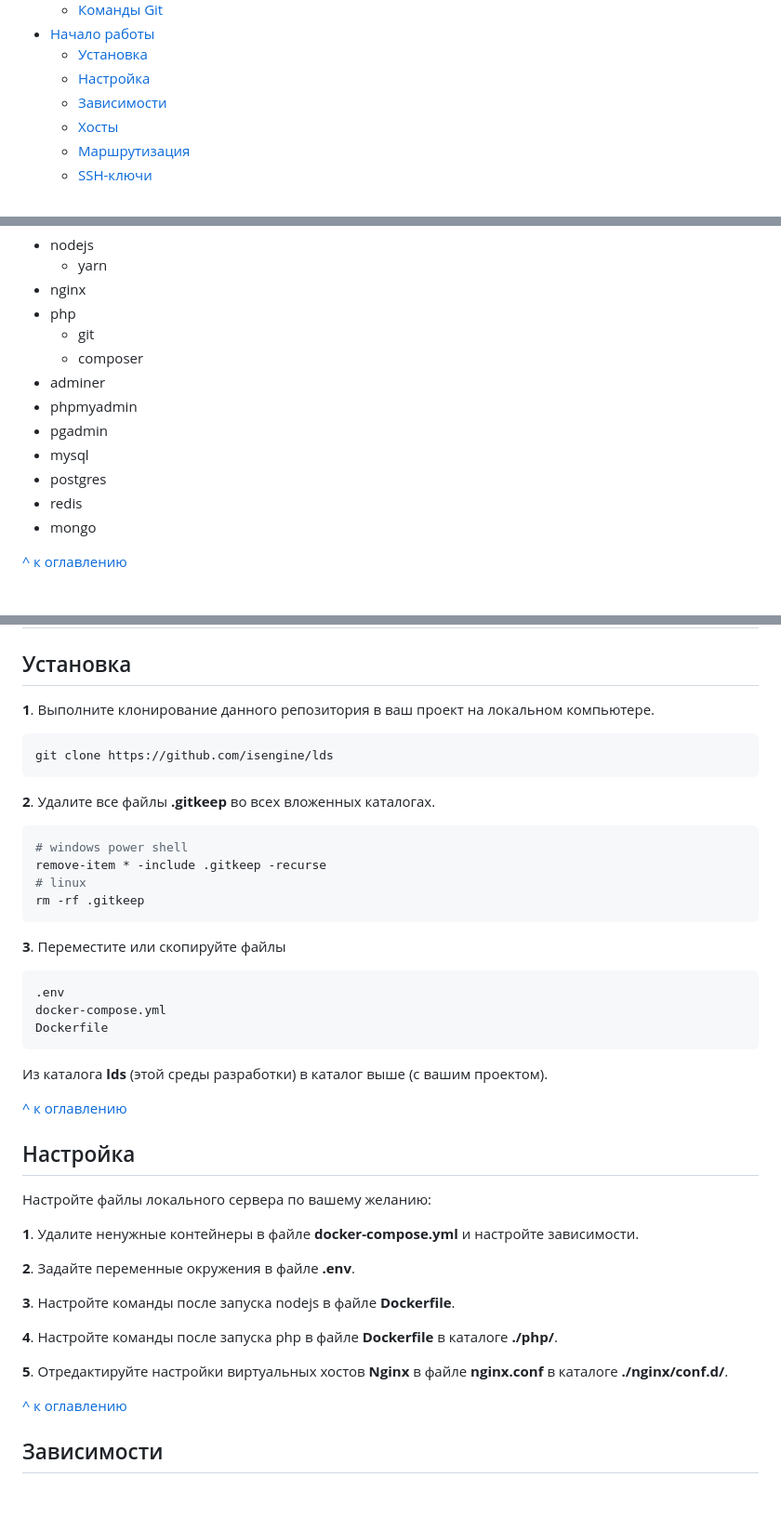
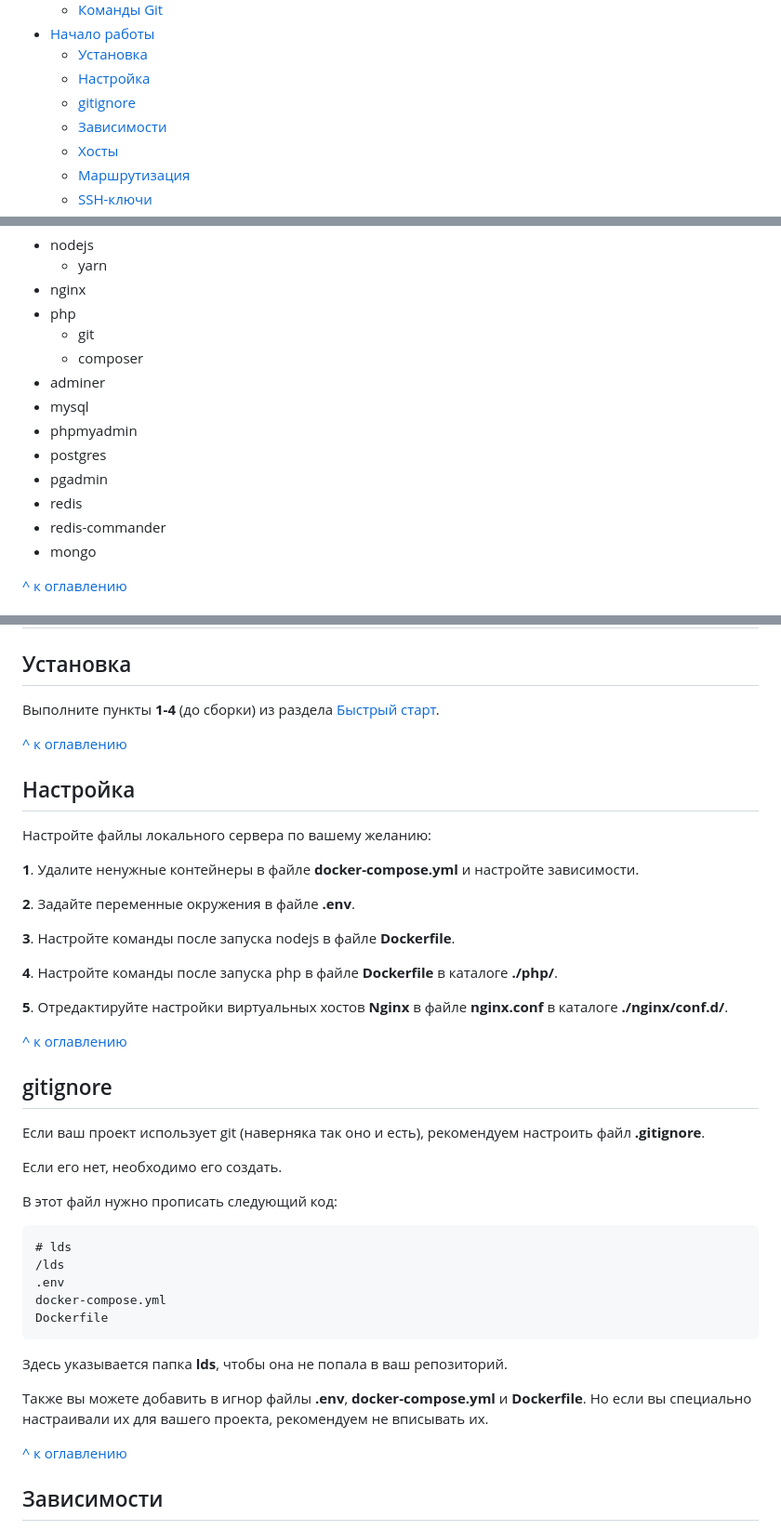
Before and after one commit to isengine/server, a Markdown page: README.md, 3 parts joined by grey strips. Shown at 93% size. GitHub-like rendering; blank space fills up the shorter version.

````diff
--- a/README.md
+++ b/README.md
@@ -28,6 +28,7 @@ LDS - сокращенно от local development server, локальный с
 - [Начало работы](#начало-работы)
   - [Установка](#установка)
   - [Настройка](#настройка)
+  - [gitignore](#gitignore)
   - [Зависимости](#зависимости)
   - [Хосты](#хосты)
   - [Маршрутизация](#маршрутизация)
@@ -138,11 +139,12 @@ Adminer работает на 8800 порту: http://localhost:8800
   - git
   - composer
 - adminer
+- mysql
 - phpmyadmin
+- postgres
 - pgadmin
-- mysql
-- postgres
 - redis
+- redis-commander
 - mongo
 
 [^ к оглавлению](#оглавление)
@@ -616,30 +618,7 @@ git revert COMMIT_ID
 
 ## Установка
 
-**1**. Выполните клонирование данного репозитория в ваш проект на локальном компьютере.
-
-```shell script
-git clone https://github.com/isengine/lds
-```
-
-**2**. Удалите все файлы **.gitkeep** во всех вложенных каталогах.
-
-```shell script
-# windows power shell
-remove-item * -include .gitkeep -recurse
-# linux
-rm -rf .gitkeep
-```
-
-**3**. Переместите или скопируйте файлы
-
-```
-.env
-docker-compose.yml
-Dockerfile
-```
-
-Из каталога **lds** (этой среды разработки) в каталог выше (с вашим проектом).
+Выполните пункты **1-4** (до сборки) из раздела [Быстрый старт](#быстрый-старт).
 
 [^ к оглавлению](#оглавление)
 
@@ -656,6 +635,28 @@ Dockerfile
 **4**. Настройте команды после запуска php в файле **Dockerfile** в каталоге **./php/**.
 
 **5**. Отредактируйте настройки виртуальных хостов **Nginx** в файле **nginx.conf** в каталоге **./nginx/conf.d/**.
+
+[^ к оглавлению](#оглавление)
+
+## gitignore
+
+Если ваш проект использует git (наверняка так оно и есть), рекомендуем настроить файл **.gitignore**.
+
+Если его нет, необходимо его создать.
+
+В этот файл нужно прописать следующий код:
+
+```
+# lds
+/lds
+.env
+docker-compose.yml
+Dockerfile
+```
+
+Здесь указывается папка **lds**, чтобы она не попала в ваш репозиторий.
+
+Также вы можете добавить в игнор файлы **.env**, **docker-compose.yml** и **Dockerfile**. Но если вы специально настраивали их для вашего проекта, рекомендуем не вписывать их.
 
 [^ к оглавлению](#оглавление)
 
````
